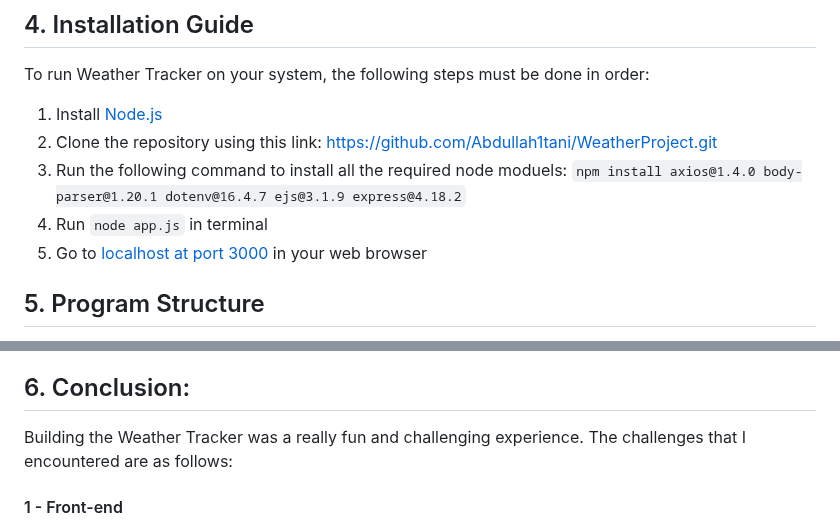
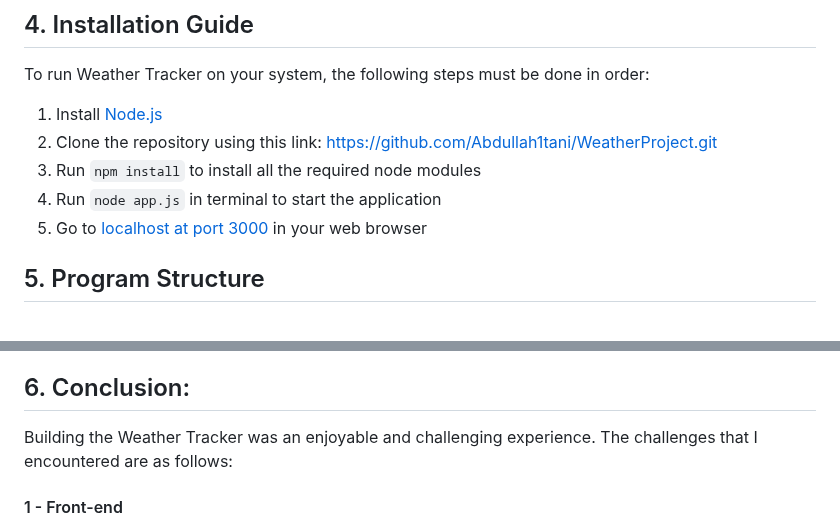
Before and after one commit to Abdullah1tani/Weather-Tracker, a Markdown page: README.md, 2 parts joined by grey strips. Drawn GitHub-style.

Commit message:
Update installation guide

```diff
--- a/README.md
+++ b/README.md
@@ -112,8 +112,8 @@ https://github.com/Abdullah1tani/WeatherProject/assets/98557354/95b1e526-f973-48
 To run Weather Tracker on your system, the following steps must be done in order:
 1. Install [Node.js](https://nodejs.org/en)
 2. Clone the repository using this link: https://github.com/Abdullah1tani/WeatherProject.git
-3. Run the following command to install all the required node moduels: `npm install axios@1.4.0 body-parser@1.20.1 dotenv@16.4.7 ejs@3.1.9 express@4.18.2`
-4. Run `node app.js` in terminal
+3. Run `npm install` to install all the required node modules
+4. Run `node app.js` in terminal to start the application
 5. Go to [localhost at port 3000](http://localhost:3000/) in your web browser
 
 ## 5. Program Structure
@@ -154,7 +154,7 @@ Back-end was built with the following tools:
 * [Express.js](https://expressjs.com/)
 
 ## 6. Conclusion:
-Building the Weather Tracker was a really fun and challenging experience.
+Building the Weather Tracker was an enjoyable and challenging experience.
 The challenges that I encountered are as follows:
 
 #### 1 - Front-end
```
